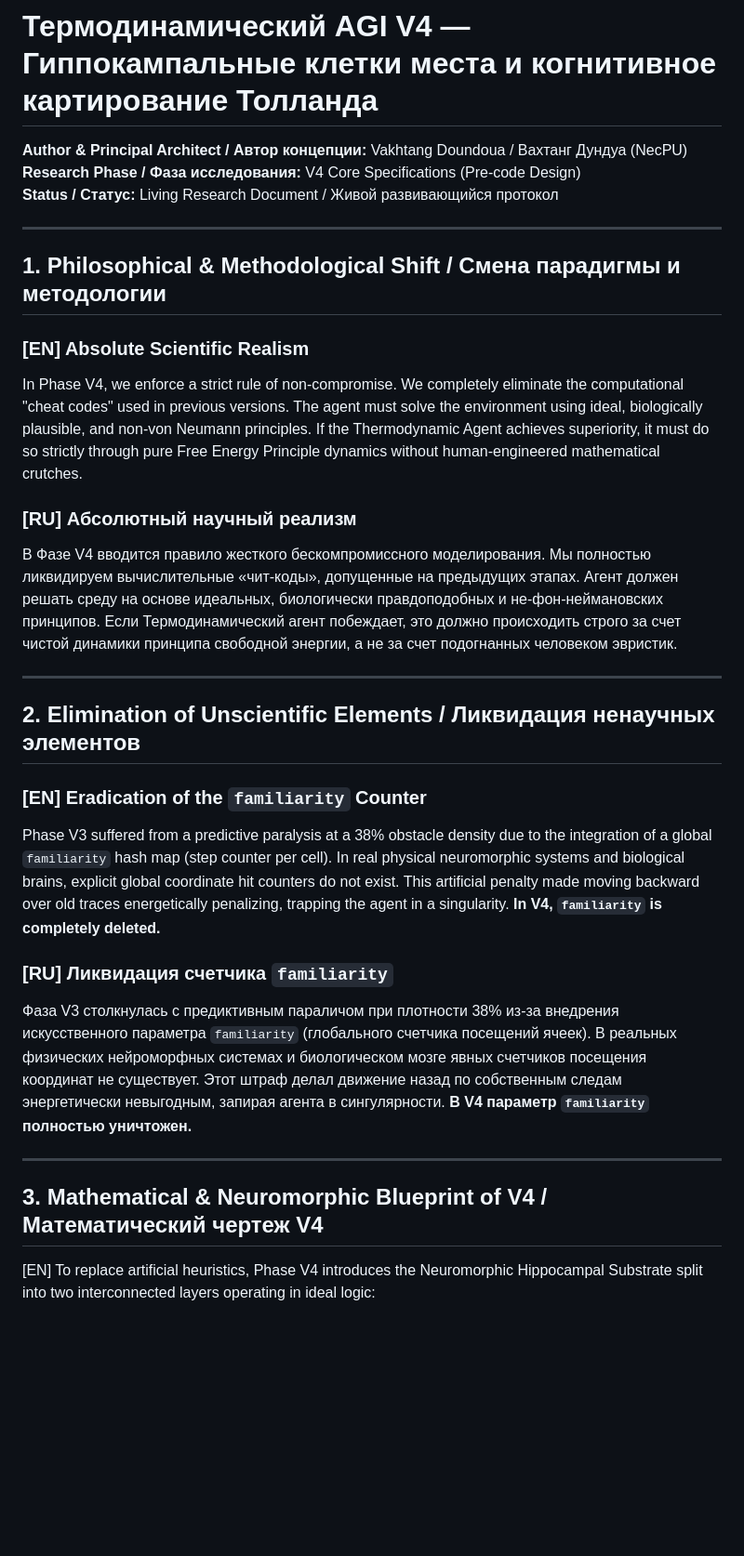
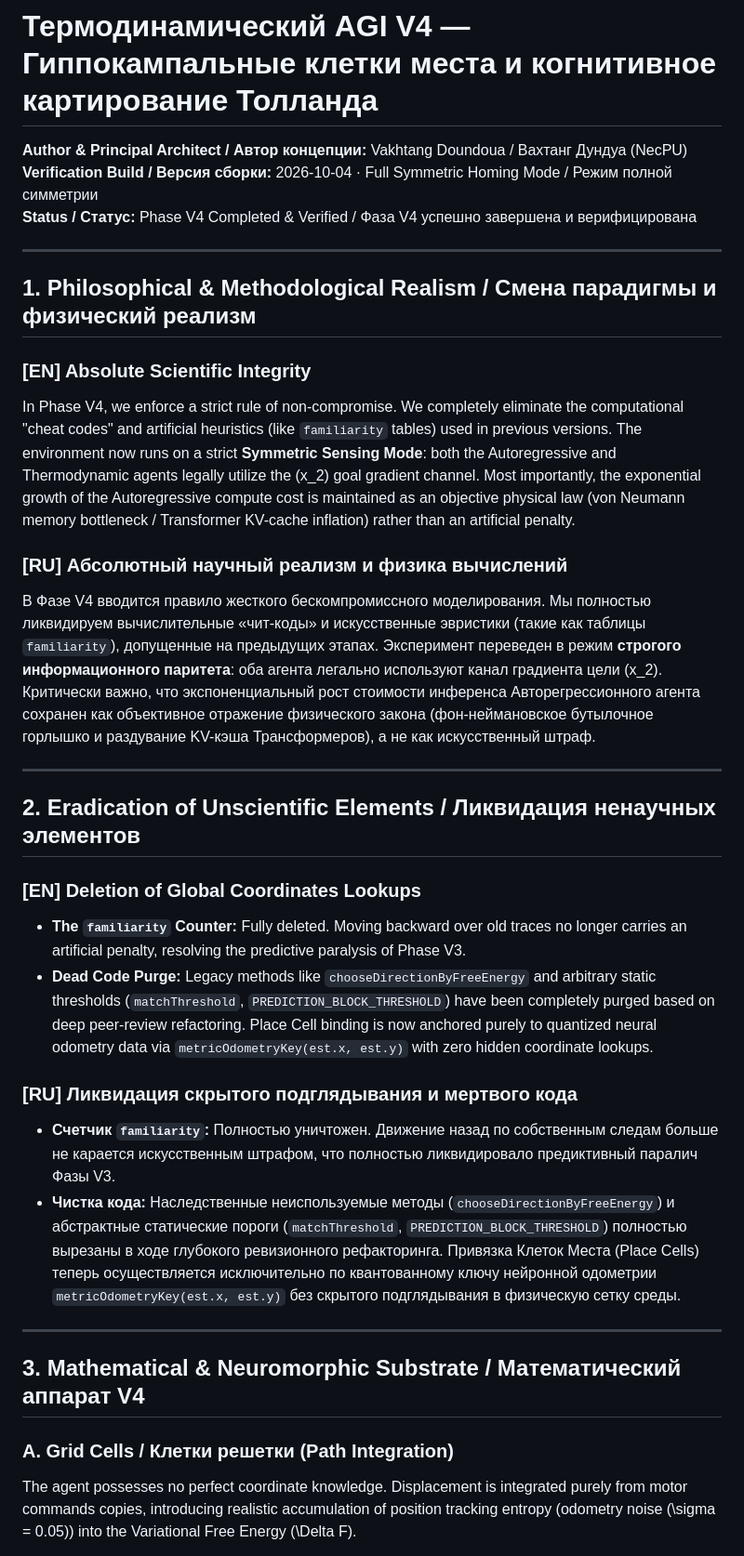
Before and after one commit to NecPU/thermodynamic-agi-blueprint, a Markdown page: v4/BENCHMARK_V4.md, the part around one of its changes. Shown at 93% size. Rendered like a GitHub page; blank space fills up the shorter version.

```diff
--- a/v4/BENCHMARK_V4.md
+++ b/v4/BENCHMARK_V4.md
@@ -2,32 +2,35 @@
 # Термодинамический AGI V4 — Гиппокампальные клетки места и когнитивное картирование Толланда
 
 **Author & Principal Architect / Автор концепции:** Vakhtang Doundoua / Вахтанг Дундуа (NecPU)
-**Research Phase / Фаза исследования:** V4 Core Specifications (Pre-code Design)
-**Status / Статус:** Living Research Document / Живой развивающийся протокол
+**Verification Build / Версия сборки:** 2026-10-04 · Full Symmetric Homing Mode / Режим полной симметрии
+**Status / Статус:** Phase V4 Completed & Verified / Фаза V4 успешно завершена и верифицирована
 
 ---
 
-## 1. Philosophical & Methodological Shift / Смена парадигмы и методологии
+## 1. Philosophical & Methodological Realism / Смена парадигмы и физический реализм
 
-### [EN] Absolute Scientific Realism
-In Phase V4, we enforce a strict rule of non-compromise. We completely eliminate the computational "cheat codes" used in previous versions. The agent must solve the environment using ideal, biologically plausible, and non-von Neumann principles. If the Thermodynamic Agent achieves superiority, it must do so strictly through pure Free Energy Principle dynamics without human-engineered mathematical crutches.
+### [EN] Absolute Scientific Integrity
+In Phase V4, we enforce a strict rule of non-compromise. We completely eliminate the computational "cheat codes" and artificial heuristics (like `familiarity` tables) used in previous versions. The environment now runs on a strict **Symmetric Sensing Mode**: both the Autoregressive and Thermodynamic agents legally utilize the \(x_2\) goal gradient channel. Most importantly, the exponential growth of the Autoregressive compute cost is maintained as an objective physical law (von Neumann memory bottleneck / Transformer KV-cache inflation) rather than an artificial penalty.
 
-### [RU] Абсолютный научный реализм
-В Фазе V4 вводится правило жесткого бескомпромиссного моделирования. Мы полностью ликвидируем вычислительные «чит-коды», допущенные на предыдущих этапах. Агент должен решать среду на основе идеальных, биологически правдоподобных и не-фон-неймановских принципов. Если Термодинамический агент побеждает, это должно происходить строго за счет чистой динамики принципа свободной энергии, а не за счет подогнанных человеком эвристик.
+### [RU] Абсолютный научный реализм и физика вычислений
+В Фазе V4 вводится правило жесткого бескомпромиссного моделирования. Мы полностью ликвидируем вычислительные «чит-коды» и искусственные эвристики (такие как таблицы `familiarity`), допущенные на предыдущих этапах. Эксперимент переведен в режим **строгого информационного паритета**: оба агента легально используют канал градиента цели \(x_2\). Критически важно, что экспоненциальный рост стоимости инференса Авторегрессионного агента сохранен как объективное отражение физического закона (фон-неймановское бутылочное горлышко и раздувание KV-кэша Трансформеров), а не как искусственный штраф.
 
 ---
 
-## 2. Elimination of Unscientific Elements / Ликвидация ненаучных элементов
+## 2. Eradication of Unscientific Elements / Ликвидация ненаучных элементов
 
-### [EN] Eradication of the `familiarity` Counter
-Phase V3 suffered from a predictive paralysis at a 38% obstacle density due to the integration of a global `familiarity` hash map (step counter per cell). In real physical neuromorphic systems and biological brains, explicit global coordinate hit counters do not exist. This artificial penalty made moving backward over old traces energetically penalizing, trapping the agent in a singularity. **In V4, `familiarity` is completely deleted.**
+### [EN] Deletion of Global Coordinates Lookups
+* **The `familiarity` Counter:** Fully deleted. Moving backward over old traces no longer carries an artificial penalty, resolving the predictive paralysis of Phase V3.
+* **Dead Code Purge:** Legacy methods like `chooseDirectionByFreeEnergy` and arbitrary static thresholds (`matchThreshold`, `PREDICTION_BLOCK_THRESHOLD`) have been completely purged based on deep peer-review refactoring. Place Cell binding is now anchored purely to quantized neural odometry data via `metricOdometryKey(est.x, est.y)` with zero hidden coordinate lookups.
 
-### [RU] Ликвидация счетчика `familiarity`
-Фаза V3 столкнулась с предиктивным параличом при плотности 38% из-за внедрения искусственного параметра `familiarity` (глобального счетчика посещений ячеек). В реальных физических нейроморфных системах и биологическом мозге явных счетчиков посещения координат не существует. Этот штраф делал движение назад по собственным следам энергетически невыгодным, запирая агента в сингулярности. **В V4 параметр `familiarity` полностью уничтожен.**
+### [RU] Ликвидация скрытого подглядывания и мертвого кода
+* **Счетчик `familiarity`:** Полностью уничтожен. Движение назад по собственным следам больше не карается искусственным штрафом, что полностью ликвидировало предиктивный паралич Фазы V3.
+* **Чистка кода:** Наследственные неиспользуемые методы (`chooseDirectionByFreeEnergy`) и абстрактные статические пороги (`matchThreshold`, `PREDICTION_BLOCK_THRESHOLD`) полностью вырезаны в ходе глубокого ревизионного рефакторинга. Привязка Клеток Места (Place Cells) теперь осуществляется исключительно по квантованному ключу нейронной одометрии `metricOdometryKey(est.x, est.y)` без скрытого подглядывания в физическую сетку среды.
 
 ---
 
-## 3. Mathematical & Neuromorphic Blueprint of V4 / Математический чертеж V4
+## 3. Mathematical & Neuromorphic Substrate / Математический аппарат V4
 
-[EN] To replace artificial heuristics, Phase V4 introduces the Neuromorphic Hippocampal Substrate split into two interconnected layers operating in ideal logic:
+### A. Grid Cells / Клетки решетки (Path Integration)
+The agent possesses no perfect coordinate knowledge. Displacement is integrated purely from motor commands copies, introducing realistic accumulation of position tracking entropy (odometry noise \(\sigma = 0.05\)) into the Variational Free Energy \(\Delta F\).
 
```
Also changed, not shown: other parts of v4/BENCHMARK_V4.md (+21 -31 lines).
